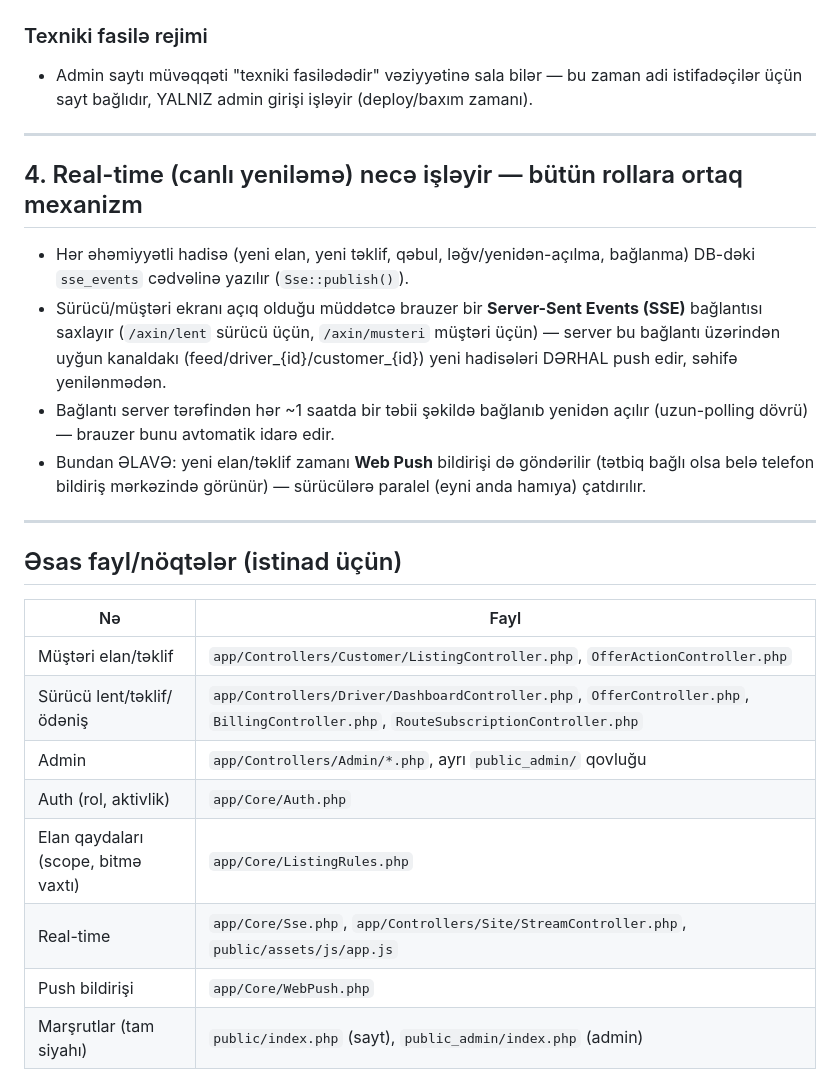
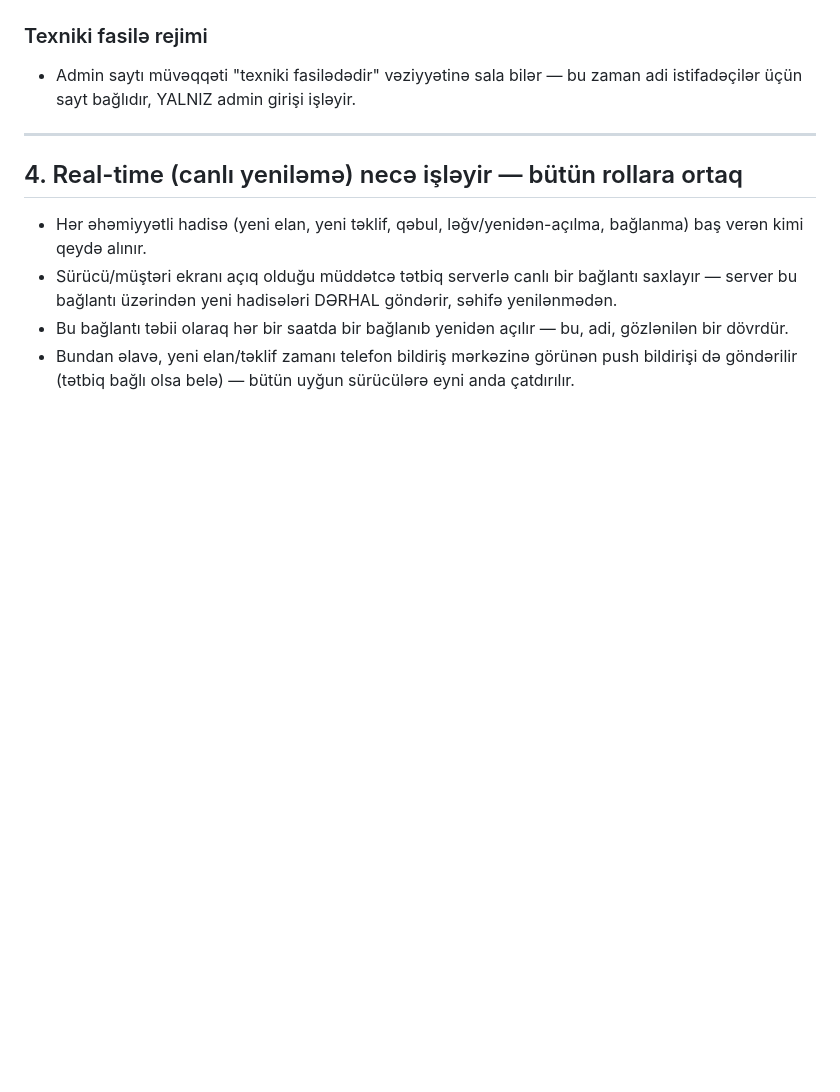
Before and after one commit to elnryv/prohive.az, a Markdown page: IS-PRINSIPI.md, the part around one of its changes. Rendered like a GitHub page; blank space fills up the shorter version.

```diff
--- a/IS-PRINSIPI.md
+++ b/IS-PRINSIPI.md
@@ -144,35 +136,17 @@ Ayrı giriş sistemi (AdminAuth, sayt istifadəçilərindən TAM ayrı sessiya/a
 
 ### Texniki fasilə rejimi
 - Admin saytı müvəqqəti "texniki fasilədədir" vəziyyətinə sala bilər — bu zaman adi
-  istifadəçilər üçün sayt bağlıdır, YALNIZ admin girişi işləyir (deploy/baxım zamanı).
+  istifadəçilər üçün sayt bağlıdır, YALNIZ admin girişi işləyir.
 
 ---
 
-## 4. Real-time (canlı yeniləmə) necə işləyir — bütün rollara ortaq mexanizm
+## 4. Real-time (canlı yeniləmə) necə işləyir — bütün rollara ortaq
 
 - Hər əhəmiyyətli hadisə (yeni elan, yeni təklif, qəbul, ləğv/yenidən-açılma, bağlanma)
-  DB-dəki `sse_events` cədvəlinə yazılır (`Sse::publish()`).
-- Sürücü/müştəri ekranı açıq olduğu müddətcə brauzer bir **Server-Sent Events (SSE)**
-  bağlantısı saxlayır (`/axin/lent` sürücü üçün, `/axin/musteri` müştəri üçün) — server bu
-  bağlantı üzərindən uyğun kanaldakı (feed/driver_{id}/customer_{id}) yeni hadisələri
-  DƏRHAL push edir, səhifə yenilənmədən.
-- Bağlantı server tərəfindən hər ~1 saatda bir təbii şəkildə bağlanıb yenidən açılır
-  (uzun-polling dövrü) — brauzer bunu avtomatik idarə edir.
-- Bundan ƏLAVƏ: yeni elan/təklif zamanı **Web Push** bildirişi də göndərilir (tətbiq
-  bağlı olsa belə telefon bildiriş mərkəzində görünür) — sürücülərə paralel (eyni anda
-  hamıya) çatdırılır.
-
----
-
-## Əsas fayl/nöqtələr (istinad üçün)
-
-| Nə | Fayl |
-|---|---|
-| Müştəri elan/təklif | `app/Controllers/Customer/ListingController.php`, `OfferActionController.php` |
-| Sürücü lent/təklif/ödəniş | `app/Controllers/Driver/DashboardController.php`, `OfferController.php`, `BillingController.php`, `RouteSubscriptionController.php` |
-| Admin | `app/Controllers/Admin/*.php`, ayrı `public_admin/` qovluğu |
-| Auth (rol, aktivlik) | `app/Core/Auth.php` |
-| Elan qaydaları (scope, bitmə vaxtı) | `app/Core/ListingRules.php` |
-| Real-time | `app/Core/Sse.php`, `app/Controllers/Site/StreamController.php`, `public/assets/js/app.js` |
-| Push bildirişi | `app/Core/WebPush.php` |
-| Marşrutlar (tam siyahı) | `public/index.php` (sayt), `public_admin/index.php` (admin) |
+  baş verən kimi qeydə alınır.
+- Sürücü/müştəri ekranı açıq olduğu müddətcə tətbiq serverlə canlı bir bağlantı saxlayır —
+  server bu bağlantı üzərindən yeni hadisələri DƏRHAL göndərir, səhifə yenilənmədən.
+- Bu bağlantı təbii olaraq hər bir saatda bir bağlanıb yenidən açılır — bu, adi, gözlənilən
+  bir dövrdür.
+- Bundan əlavə, yeni elan/təklif zamanı telefon bildiriş mərkəzinə görünən push bildirişi
+  də göndərilir (tətbiq bağlı olsa belə) — bütün uyğun sürücülərə eyni anda çatdırılır.
```
Also changed, not shown: other parts of IS-PRINSIPI.md (+83 -91 lines).
